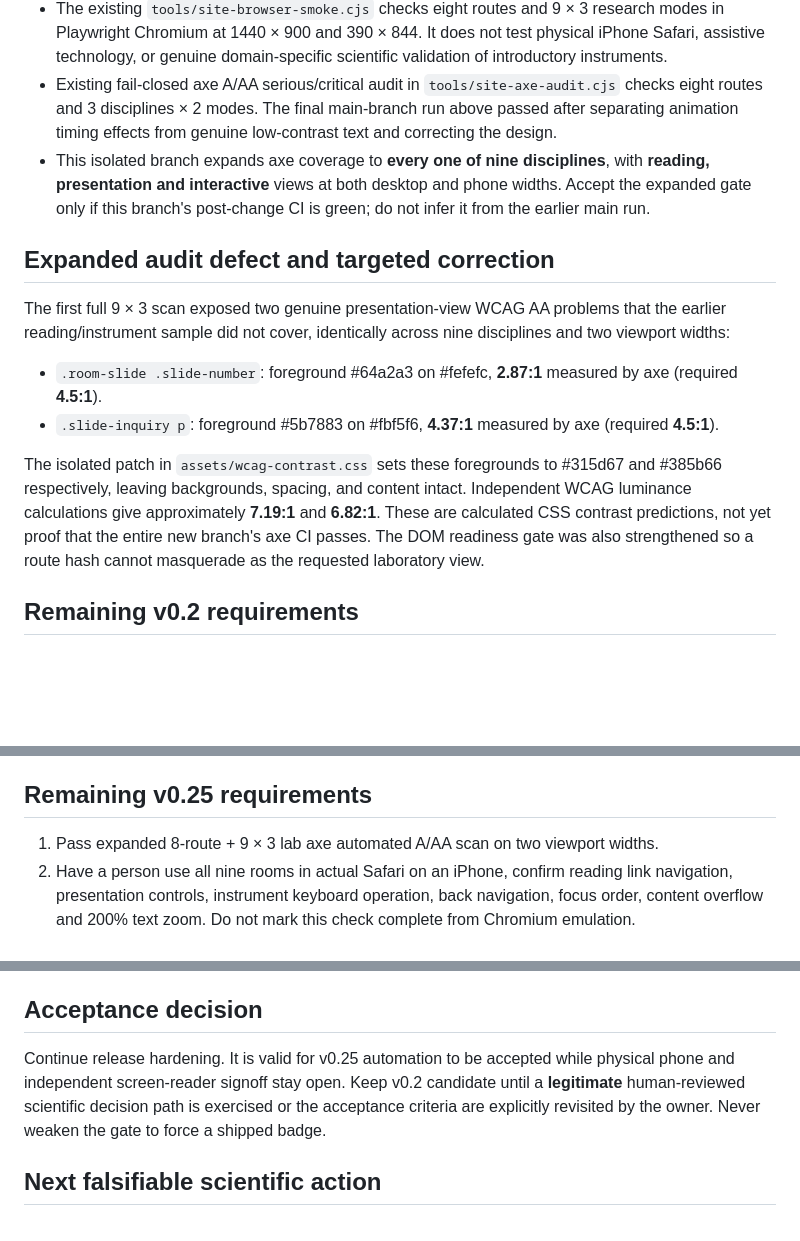
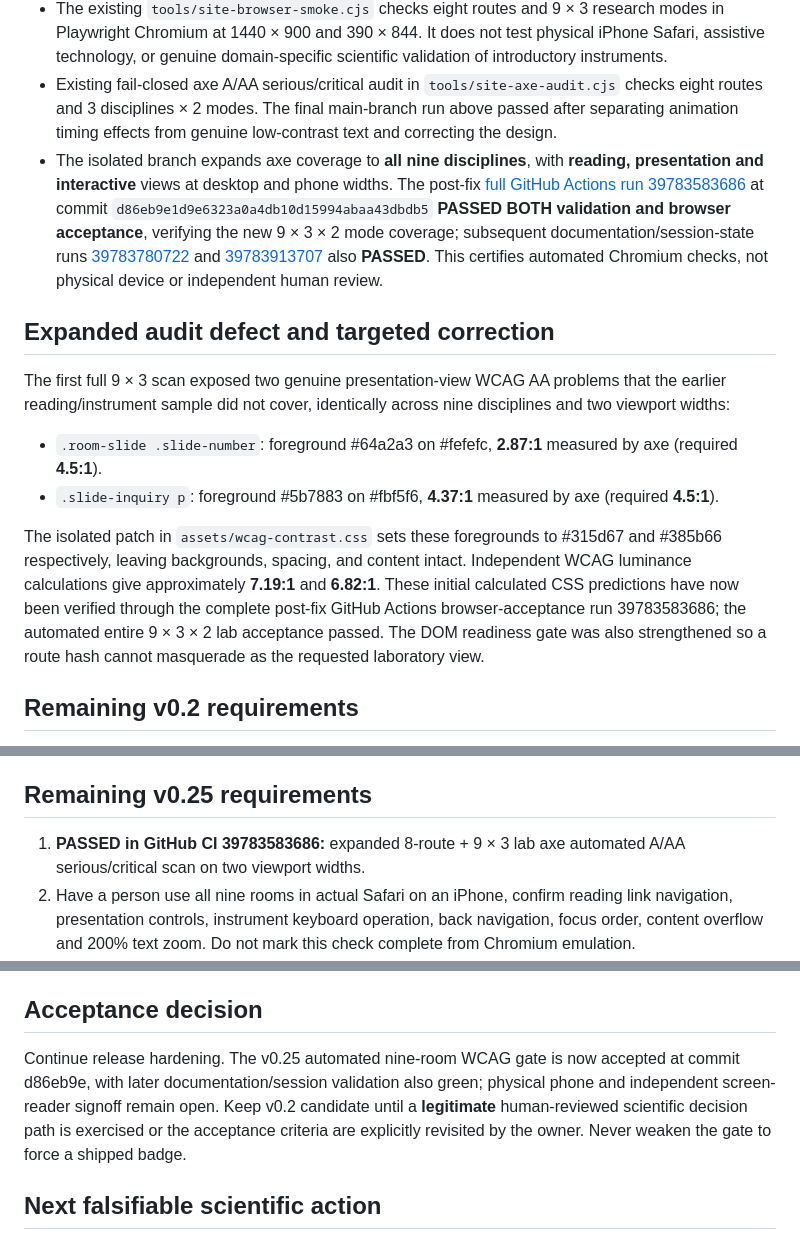
Before and after one commit to nikahanghojjati-oss/worldline-lab, a Markdown page: research/release-v02-v025-acceptance-S003-R001.md, 3 parts joined by grey strips. GitHub-like rendering; blank space fills up the shorter version.

Commit message:
docs(release): record green complete 9x3x2 WCAG and integrity runs; human gates remain open

```diff
--- a/research/release-v02-v025-acceptance-S003-R001.md
+++ b/research/release-v02-v025-acceptance-S003-R001.md
@@ -9,14 +9,14 @@ Harden release criteria for Truth Engine v0.2 and nine-room research syllabi v0.
 - The accompanying GitHub Pages build/deploy job [39782262868](https://github.com/nikahanghojjati-oss/worldline-lab/actions/runs/39782262868) **PASSED**. Successful build does not certify on-device visual quality.
 - The existing `tools/site-browser-smoke.cjs` checks eight routes and 9 × 3 research modes in Playwright Chromium at 1440 × 900 and 390 × 844. It does not test physical iPhone Safari, assistive technology, or genuine domain-specific scientific validation of introductory instruments.
 - Existing fail-closed axe A/AA serious/critical audit in `tools/site-axe-audit.cjs` checks eight routes and 3 disciplines × 2 modes. The final main-branch run above passed after separating animation timing effects from genuine low-contrast text and correcting the design.
-- This isolated branch expands axe coverage to **every one of nine disciplines**, with **reading, presentation and interactive** views at both desktop and phone widths. Accept the expanded gate only if this branch's post-change CI is green; do not infer it from the earlier main run.
+- The isolated branch expands axe coverage to **all nine disciplines**, with **reading, presentation and interactive** views at desktop and phone widths. The post-fix [full GitHub Actions run 39783583686](https://github.com/nikahanghojjati-oss/worldline-lab/actions/runs/39783583686) at commit `d86eb9e1d9e6323a0a4db10d15994abaa43dbdb5` **PASSED BOTH validation and browser acceptance**, verifying the new 9 × 3 × 2 mode coverage; subsequent documentation/session-state runs [39783780722](https://github.com/nikahanghojjati-oss/worldline-lab/actions/runs/39783780722) and [39783913707](https://github.com/nikahanghojjati-oss/worldline-lab/actions/runs/39783913707) also **PASSED**. This certifies automated Chromium checks, not physical device or independent human review.
 
 ## Expanded audit defect and targeted correction
 The first full 9 × 3 scan exposed two genuine presentation-view WCAG AA problems that the earlier reading/instrument sample did not cover, identically across nine disciplines and two viewport widths:
 - `.room-slide .slide-number`: foreground #64a2a3 on #fefefc, **2.87:1** measured by axe (required **4.5:1**).
 - `.slide-inquiry p`: foreground #5b7883 on #fbf5f6, **4.37:1** measured by axe (required **4.5:1**).
 
-The isolated patch in `assets/wcag-contrast.css` sets these foregrounds to #315d67 and #385b66 respectively, leaving backgrounds, spacing, and content intact. Independent WCAG luminance calculations give approximately **7.19:1** and **6.82:1**. These are calculated CSS contrast predictions, not yet proof that the entire new branch's axe CI passes. The DOM readiness gate was also strengthened so a route hash cannot masquerade as the requested laboratory view.
+The isolated patch in `assets/wcag-contrast.css` sets these foregrounds to #315d67 and #385b66 respectively, leaving backgrounds, spacing, and content intact. Independent WCAG luminance calculations give approximately **7.19:1** and **6.82:1**. These initial calculated CSS predictions have now been verified through the complete post-fix GitHub Actions browser-acceptance run 39783583686; the automated entire 9 × 3 × 2 lab acceptance passed. The DOM readiness gate was also strengthened so a route hash cannot masquerade as the requested laboratory view.
 
 ## Remaining v0.2 requirements
 1. Trusted GitHub REST review verification is implemented and negative fixture-tested in `tools/truth-engine/github-approval.cjs` and `review.cjs`: proposed directional score changes and reversals must use a real non-draft PR, exact evidence-commit SHA and a distinct recognized GitHub reviewer. Synthetic fixtures demonstrate gate logic, **not** real independent review.
@@ -25,7 +25,7 @@ The isolated patch in `assets/wcag-contrast.css` sets these foregrounds to #315d
 4. Before final signoff, manually examine the public review/reversal/provenance presentation under keyboard and assistive technology, keeping the GitHub Pages browser read-only.
 
 ## Remaining v0.25 requirements
-1. Pass expanded 8-route + 9 × 3 lab axe automated A/AA scan on two viewport widths.
+1. **PASSED in GitHub CI 39783583686:** expanded 8-route + 9 × 3 lab axe automated A/AA serious/critical scan on two viewport widths.
 2. Have a person use all nine rooms in actual Safari on an iPhone, confirm reading link navigation, presentation controls, instrument keyboard operation, back navigation, focus order, content overflow and 200% text zoom. Do not mark this check complete from Chromium emulation.
 3. Have an independent screen-reader user or qualified auditor check lab mode labels, source-reading status, announcements, keyboard scroll regions and any diagram alternatives.
 4. Keep interactive instruments labeled as educational exploratory models with disclosed assumptions; scientific detector experiment replication is not implied by GUI operation.
@@ -34,7 +34,7 @@ The isolated patch in `assets/wcag-contrast.css` sets these foregrounds to #315d
 Canonical source record at R012: 77 indexed works, 68 reading notes, 28 genuinely full original-main-text critical reviews. WL-021 and VC-013 preserve the conditional Everett/quantum-equilibrium Bohm Born observational equality. No new source study, actual physics measurement, new atlas coordinate, or directional ontology update is claimed in this engineering round.
 
 ## Acceptance decision
-Continue release hardening. It is valid for v0.25 automation to be accepted while physical phone and independent screen-reader signoff stay open. Keep v0.2 candidate until a **legitimate** human-reviewed scientific decision path is exercised or the acceptance criteria are explicitly revisited by the owner. Never weaken the gate to force a shipped badge.
+Continue release hardening. The v0.25 automated nine-room WCAG gate is now accepted at commit d86eb9e, with later documentation/session validation also green; physical phone and independent screen-reader signoff remain open. Keep v0.2 candidate until a **legitimate** human-reviewed scientific decision path is exercised or the acceptance criteria are explicitly revisited by the owner. Never weaken the gate to force a shipped badge.
 
 ## Next falsifiable scientific action
 Read and verify the original GRW 1986 full paper only when genuinely accessible; otherwise focus an experimentally calibrated Born-nonequilibrium or mesoscopic recoherence prediction that actually separates specified one-history and many-history physical models. Existing equal Born predictions cannot answer the ontology question.
```
